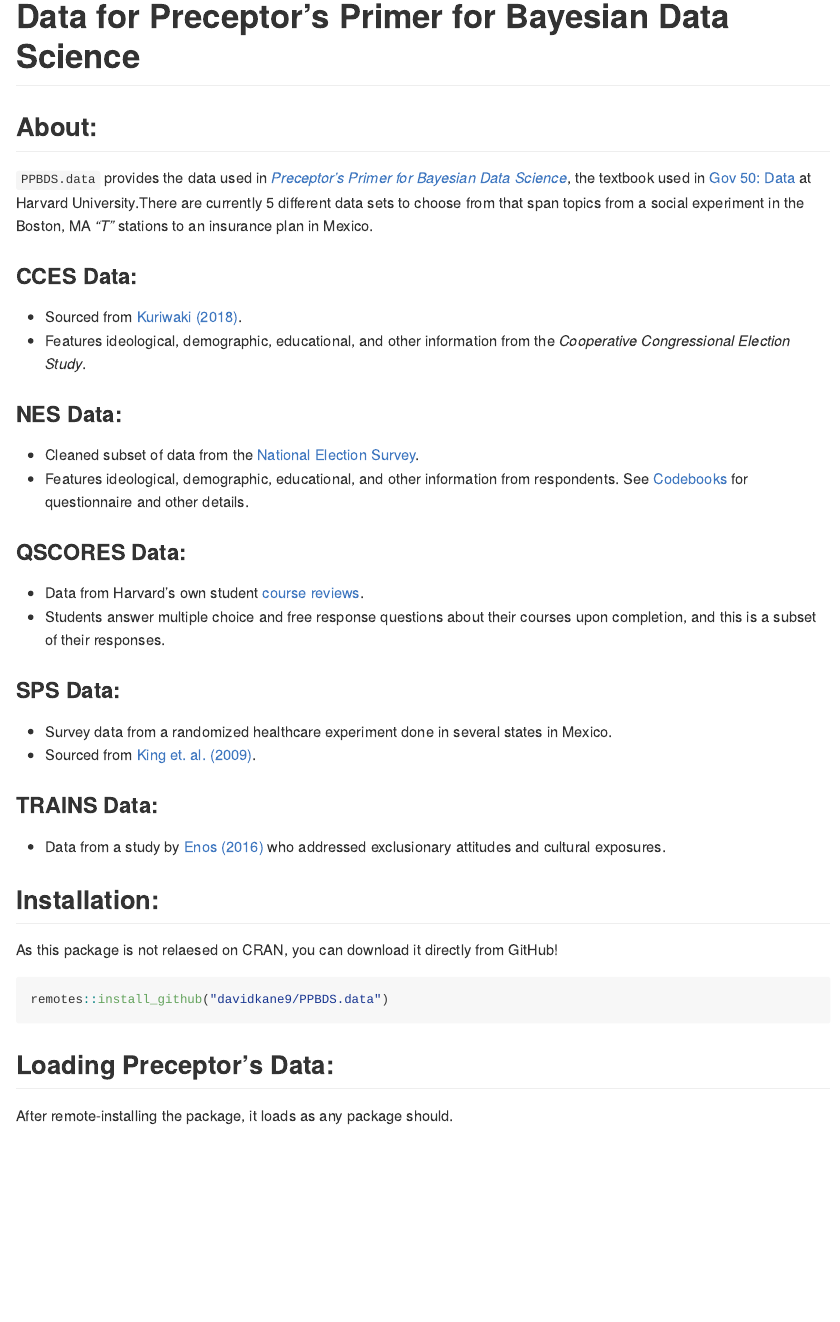
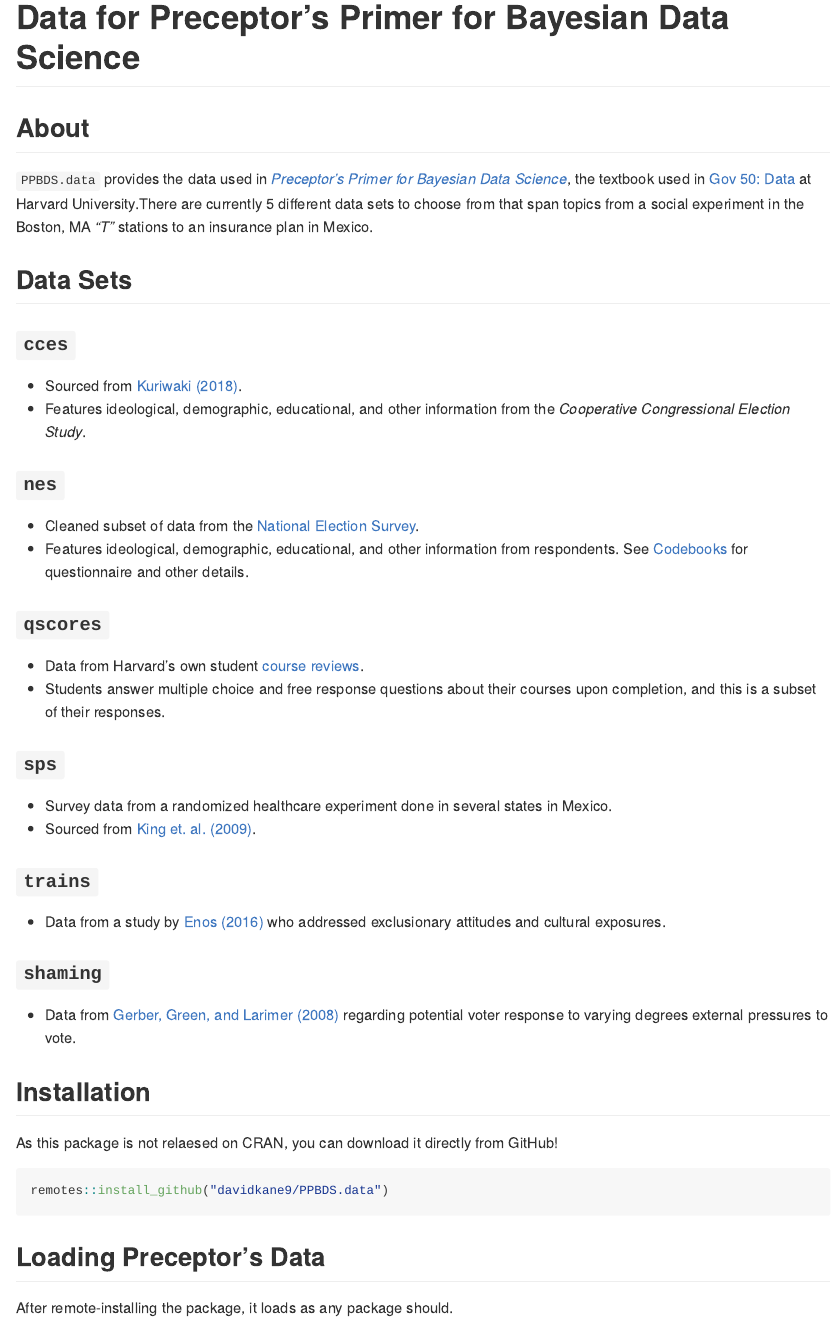
Before and after one commit to wyatthurt/PPBDS.data, an R Markdown document (README.Rmd): the page in a window 1100 px wide, from its top. The pictures show the output file README.md that the author committed with the source, drawn offline in the style of GitHub.

Commit message:
updating readme with shaming descr. and formatting

````diff
--- a/README.Rmd
+++ b/README.Rmd
@@ -19,32 +19,37 @@
 
 # Data for Preceptor's Primer for Bayesian Data Science
 
-## About:
+## About
 
 `PPBDS.data` provides the data used in *[Preceptor's Primer for Bayesian Data Science](https://davidkane9.github.io/PPBDS/)*, the textbook used in [Gov 50: Data](https://www.davidkane.info/files/gov_50_fall_2020.html) at Harvard University.There are currently 5 different data sets to choose from that span topics from a social experiment in the Boston, MA *"T"* stations to an insurance plan in Mexico.
 
 <!-- unsure if badges are available for use yet here -->
 
-### CCES Data:
+## Data Sets
+
+### `cces`
 - Sourced from [Kuriwaki (2018)](https://doi.org/10.7910/DVN/II2DB6).
 - Features ideological, demographic, educational, and other information from the *Cooperative Congressional Election Study*.
 
-### NES Data:
+### `nes`
 - Cleaned subset of data from the [National Election Survey](https://electionstudies.org/data-center/anes-time-series-cumulative-data-file/).
 - Features ideological, demographic, educational, and other information from respondents. See [Codebooks](https://electionstudies.org/data-center/anes-time-series-cumulative-data-file/) for questionnaire and other details.
 
-### QSCORES Data:
+### `qscores`
 - Data from Harvard's own student [course reviews](https://q.fas.harvard.edu/).
 - Students answer multiple choice and free response questions about their courses upon completion, and this is a subset of their responses.
 
-### SPS Data:
+### `sps`
 - Survey data from a randomized healthcare experiment done in several states in Mexico.
 - Sourced from [King et. al. (2009)](https://gking.harvard.edu/files/gking/files/pubpolforpoor.pdf).
 
-### TRAINS Data:
+### `trains`
 - Data from a study by [Enos (2016)](https://scholar.harvard.edu/files/renos/files/enostrains.pdf) who addressed exclusionary attitudes and cultural exposures.
 
-## Installation:
+### `shaming`
+- Data from [Gerber, Green, and Larimer (2008)](https://doi.org/10.1017/S000305540808009X) regarding potential voter response to varying degrees external pressures to vote.
+
+## Installation
 
 As this package is not relaesed on CRAN, you can download it directly from GitHub!
 
@@ -53,7 +58,7 @@
 
 ```
 
-## Loading Preceptor's Data:
+## Loading Preceptor's Data
 After remote-installing the package, it loads as any package should.
 
 ```{r loading, message=F}
````
Also changed, not shown: README.md, README.Rmd (12 more changed lines).
